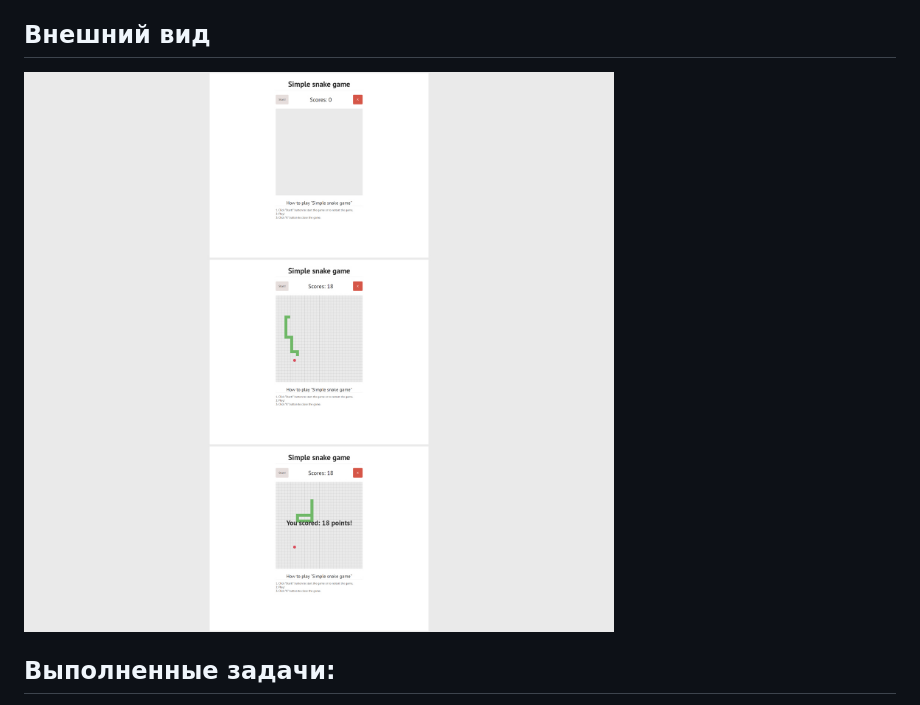
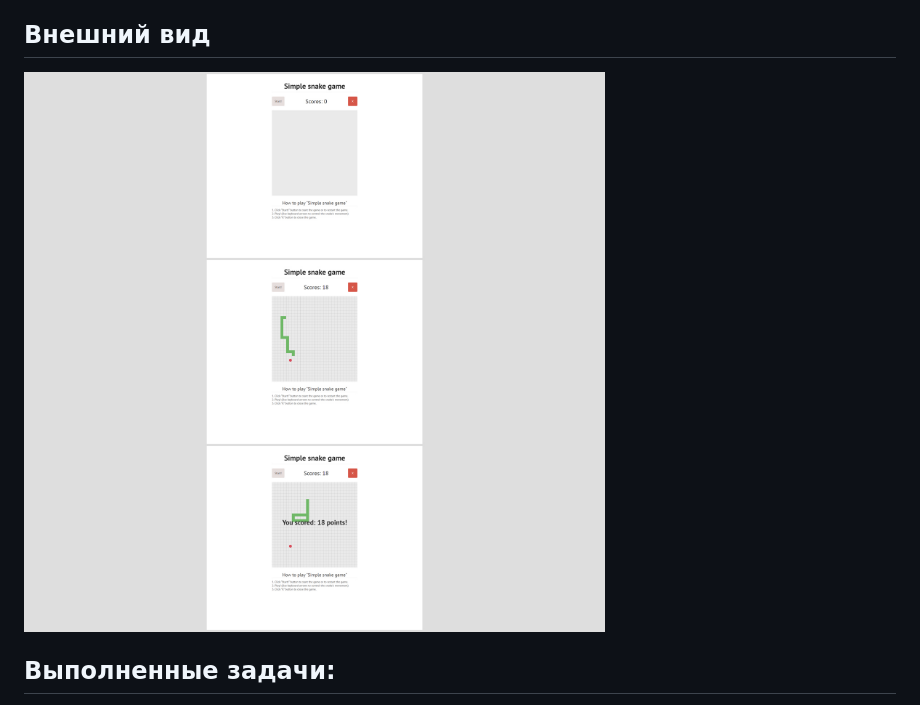
Before and after one commit to batnd/game-javascript-snake, a Markdown page: README.md, the part around the change. Drawn GitHub-style; pictures changed too: project-image.jpg (added), project_image.jpg (deleted).

Commit message:
Updated code, image, description

```diff
--- a/README.md
+++ b/README.md
@@ -4,7 +4,7 @@
 
 ## Внешний вид
 
-![project-screen](project_image.jpg)
+![project-screen](project-image.jpg)
 
 ## Выполненные задачи:
 - Практика работы с JavaScript Canvas;
```
Also changed, not shown: 1 other file.
